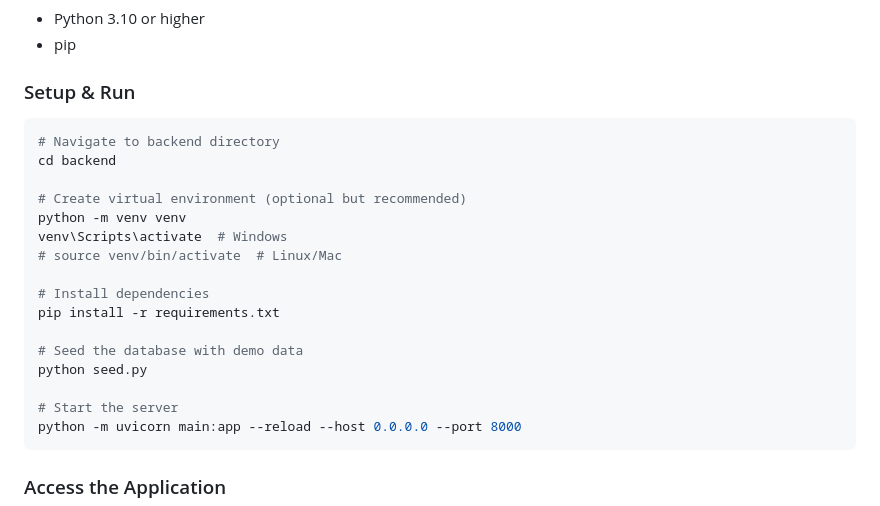
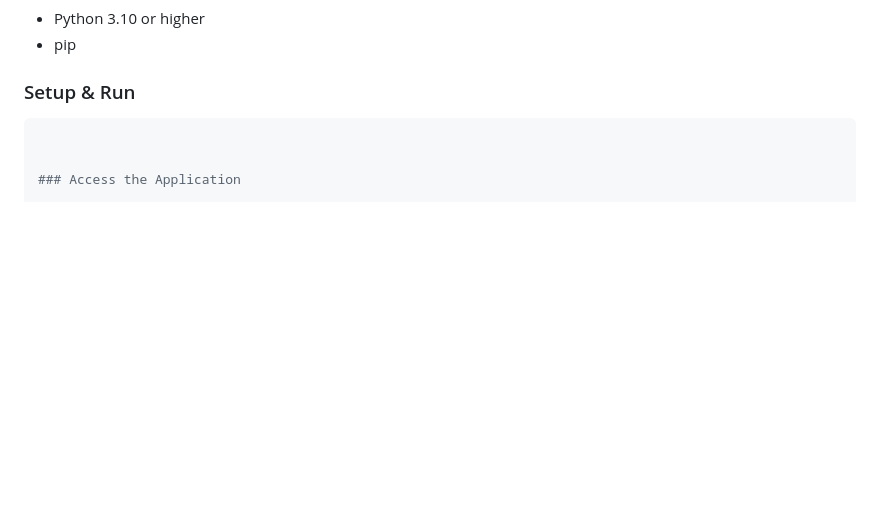
Before and after one commit to retvq/Sales-Lead-Generator, a Markdown page: README.md, the part around the change. GitHub-like rendering; blank space fills up the shorter version.

````diff
--- a/README.md
+++ b/README.md
@@ -53,23 +53,7 @@ An investor-grade, database-backed dashboard that replaces Excel-based fund trac
 ### Setup & Run
 
 ```bash
-# Navigate to backend directory
-cd backend
 
-# Create virtual environment (optional but recommended)
-python -m venv venv
-venv\Scripts\activate  # Windows
-# source venv/bin/activate  # Linux/Mac
-
-# Install dependencies
-pip install -r requirements.txt
-
-# Seed the database with demo data
-python seed.py
-
-# Start the server
-python -m uvicorn main:app --reload --host 0.0.0.0 --port 8000
-```
 
 ### Access the Application
 
````
